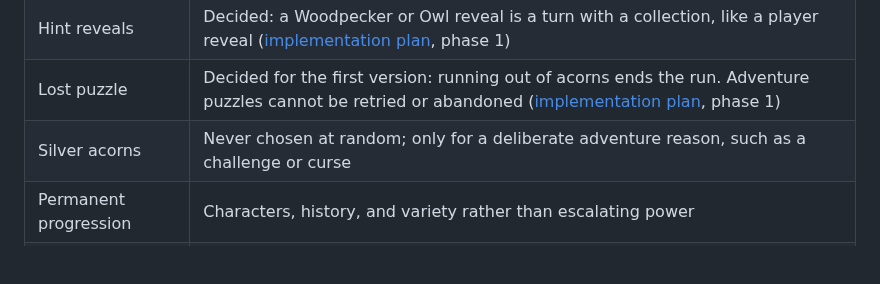
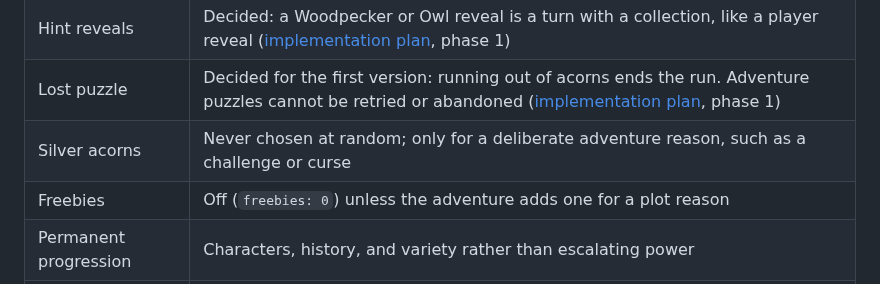
Before and after one commit to weevilgenius/stumped-game, a Markdown page: docs/adventure-mode-technical.md, the part around the change. Drawn GitHub-style; blank space fills up the shorter version.

```diff
--- a/docs/adventure-mode-technical.md
+++ b/docs/adventure-mode-technical.md
@@ -1162,6 +1162,7 @@ The engine should avoid hardcoding decisions that are still under consideration.
 | Hint reveals | Decided: a Woodpecker or Owl reveal is a turn with a collection, like a player reveal ([implementation plan](adventure-mode-plan.md), phase 1) |
 | Lost puzzle | Decided for the first version: running out of acorns ends the run. Adventure puzzles cannot be retried or abandoned ([implementation plan](adventure-mode-plan.md), phase 1) |
 | Silver acorns | Never chosen at random; only for a deliberate adventure reason, such as a challenge or curse |
+| Freebies | Off (`freebies: 0`) unless the adventure adds one for a plot reason |
 | Permanent progression | Characters, history, and variety rather than escalating power |
 | Trace-driven balance | Observed collection sequences as baseline |
 | Wrong turns | Exact events once recorded (section 11.5); synthetic otherwise |
```
Also changed, not shown: docs/adventure-mode-plan.md (+1 -0 lines).
